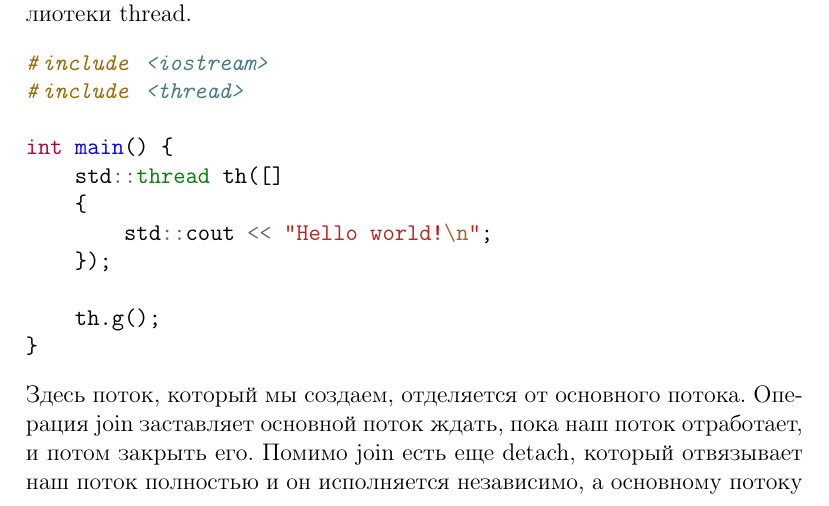
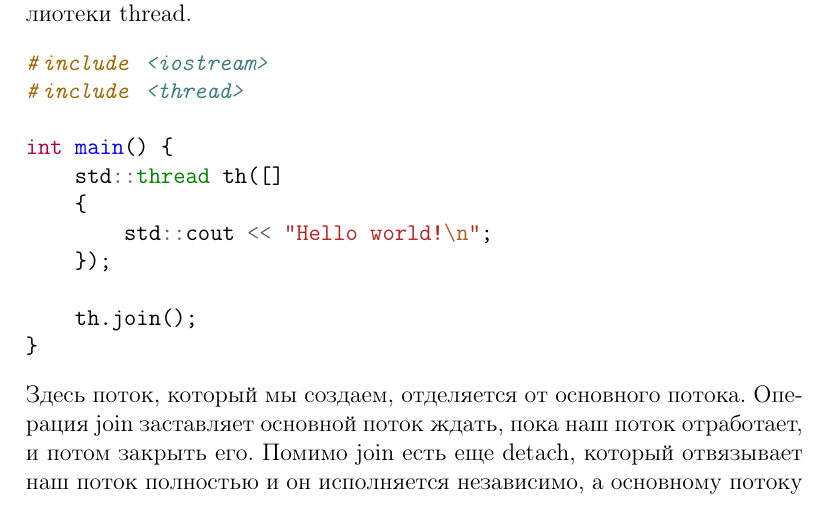
Before and after one commit to alvichol/CPP-conspect, a LaTeX document (cpp.tex): part of page 137 of 161, cut so that both start at the same text. Compiled offline with pdfLaTeX.

Commit message:
typo in code

```diff
--- a/cpp.tex
+++ b/cpp.tex
@@ -3033,7 +3033,7 @@ Simple constraint -- просто проверка валидности выра
 			std::cout << "Hello world!\n";
 		});
 
-		th.g();
+		th.join();
 	}
 \end{minted}
 Здесь поток, который мы создаем, отделяется от основного потока. Операция join заставляет основной поток ждать, пока наш поток отработает, и потом закрыть его. Помимо join есть еще detach, который отвязывает наш поток полностью и он исполняется независимо, а основному потоку не приходится его ждать. Для тех, кто шарит в bash, можно провести аналогию с запуском в фоновом режиме. Однако, в нашей программе hello world нельзя просто так заменить join на detach. Разберемся поподробнее, как эти два метода устроены изнутри. У объекта thread есть два состояния: привязанный к основному потоку и висящий в воздухе. Операция join дожидается завершения потока и только потом переводит его в висящий режим. Операция detach делает это изначально, не дожидаясь завершения. Прикол в том, что во втором случае main может спокойненько завершиться без нашего потока и начать разрушать глобальные переменные, пока поток ими всё ещё пользуется. Одной из таких переменных является cout. Будет очень печально, если он внезапно умрет в середине вывода, не так ли? Вообще, лучше не использовать detach, потому что это означает потерю контроля над потоком. Ну разве что только если ваш поток вообще не использует никакие глобальные переменные, но это редкий случай. А что произойдет, если мы не сделаем ни join, ни detach? Это считается ошибкой и программа завершится аварийно. Почему в этом случае не делается автоматический detach понятно, а join не делается, потому что некоторые потоки предназначены чтобы вечно висеть где-то на фоне и ждать команд, поэтому, если использовать на них join, это навсегда повесит программу. Вот и выбрали не делать ничего и просто кидать ошибку. В С++20 появился крутой супер-поток jthread, который джойнится автоматически, и при этом имеет механизм, чтобы не висеть вечно.\\
```
Also changed, not shown: cpp.pdf.
